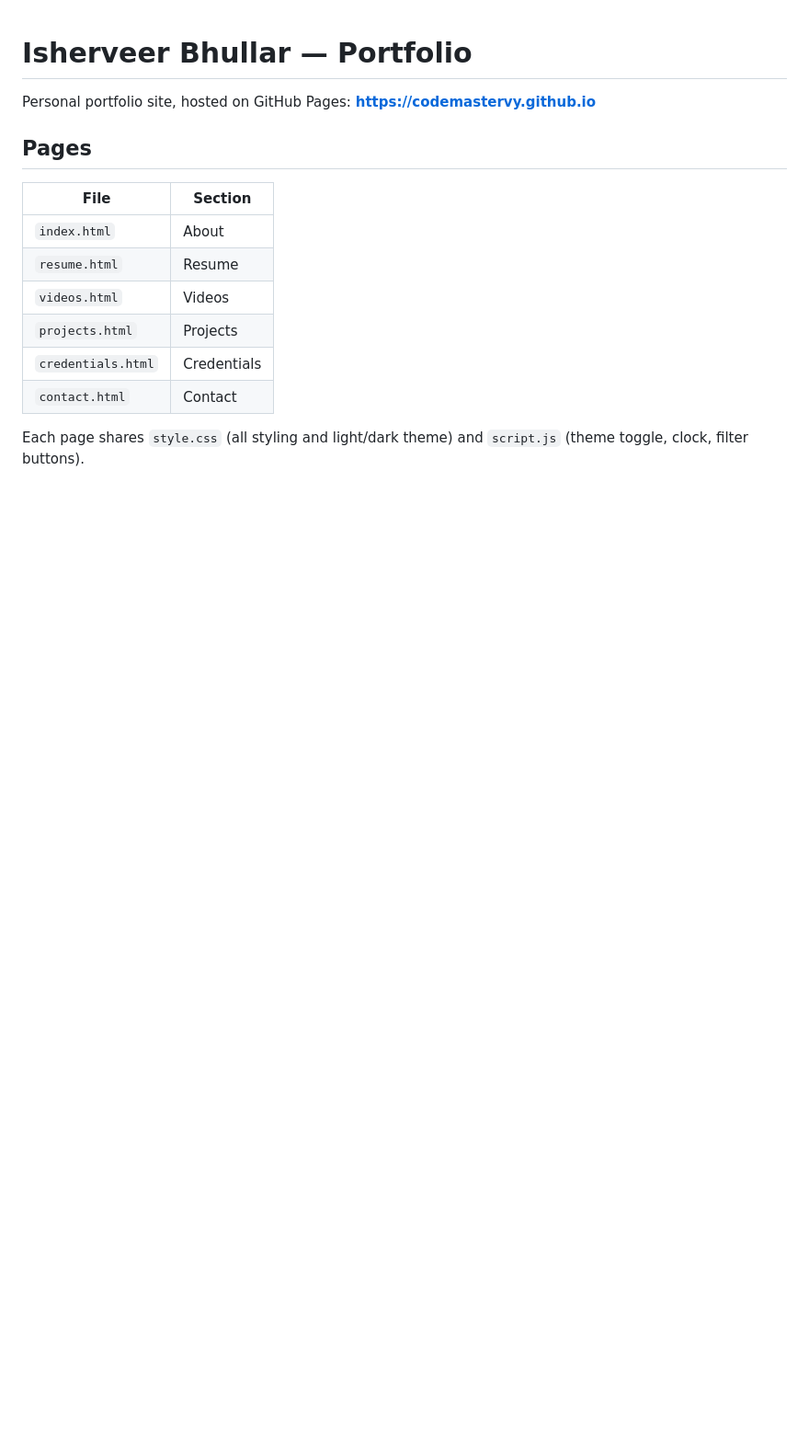
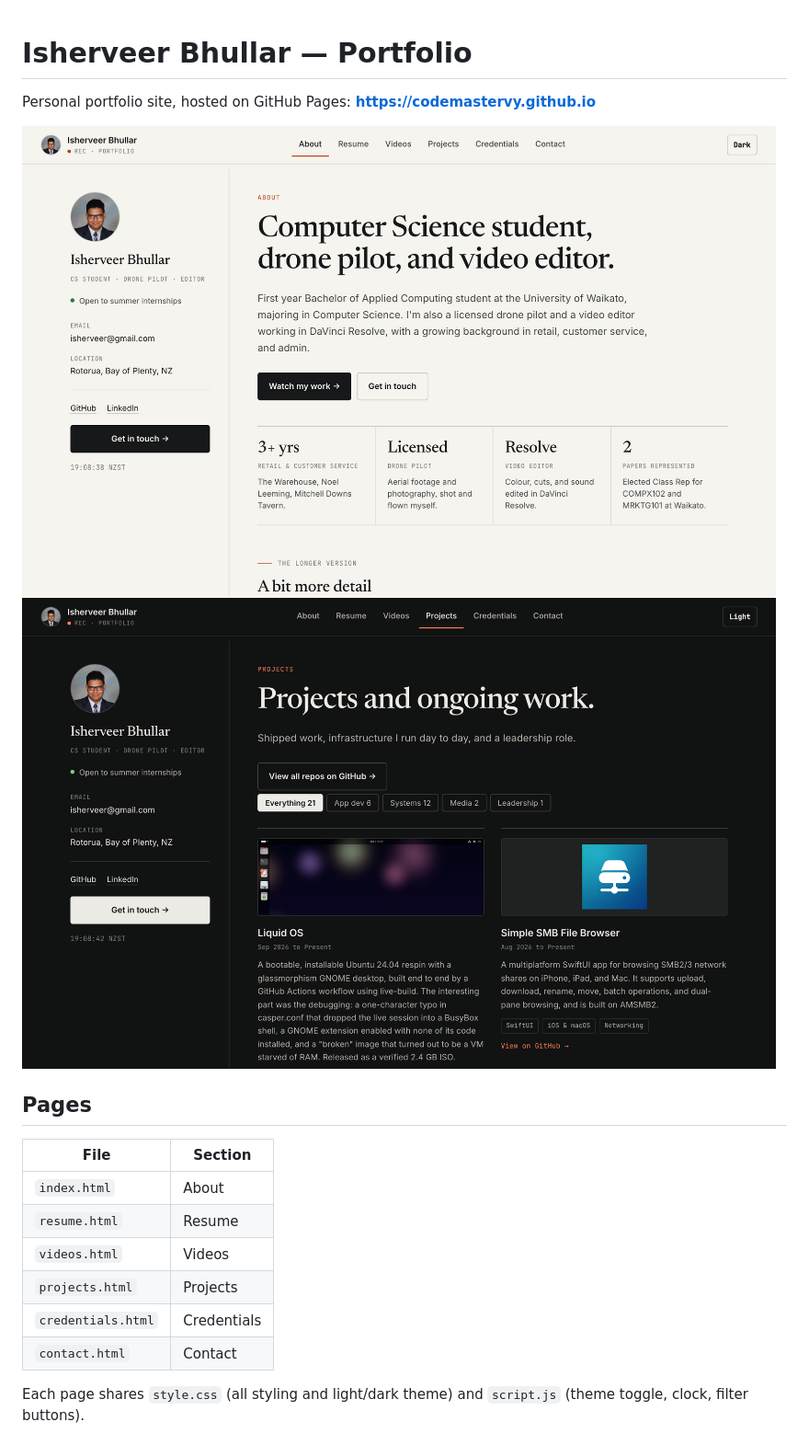
Before and after one commit to codemastervy/codemastervy.github.io, a Markdown page: README.md, the part around the change. Shown: that part at 92% size. Drawn GitHub-style; pictures changed too: assets/screenshots/home-light.png (added), assets/screenshots/projects-dark.png (added); blank space fills up the shorter version.

```diff
--- a/README.md
+++ b/README.md
@@ -1,6 +1,10 @@
 # Isherveer Bhullar — Portfolio
 
 Personal portfolio site, hosted on GitHub Pages: **https://codemastervy.github.io**
+
+<img src="assets/screenshots/home-light.png" alt="Portfolio home page, light theme" width="820">
+
+<img src="assets/screenshots/projects-dark.png" alt="Projects page, dark theme" width="820">
 
 ## Pages
 
```
Also changed, not shown: 8 other files.
